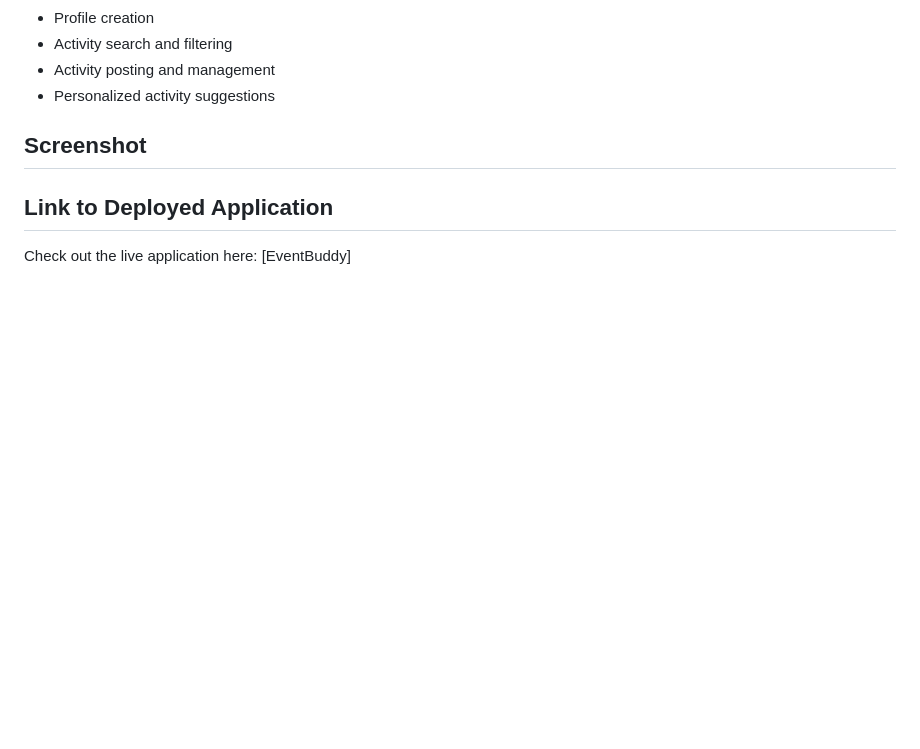
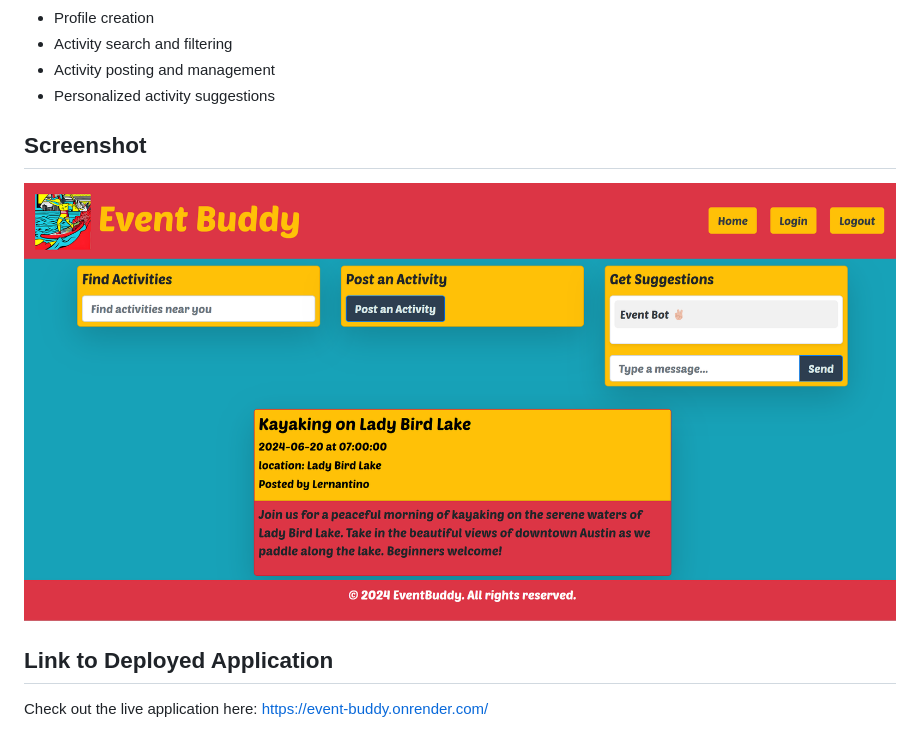
Before and after one commit to Scoops113/Event-Buddy, a Markdown page: README.md, the part around the change. GitHub-like rendering; pictures changed too: assets/images/app_screenshot.png (added); blank space fills up the shorter version.

Commit message:
adding application link and preview image

```diff
--- a/README.md
+++ b/README.md
@@ -21,8 +21,8 @@ EventBuddy aims to make socializing easier by providing a platform where users c
 
 ## Screenshot
 
-
+![Application Preview](assets/images/app_screenshot.png)
 
 ## Link to Deployed Application
 
-Check out the live application here: [EventBuddy]
+Check out the live application here: https://event-buddy.onrender.com/
```
